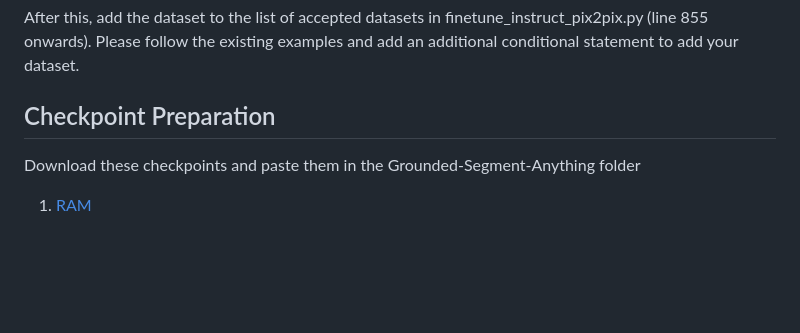
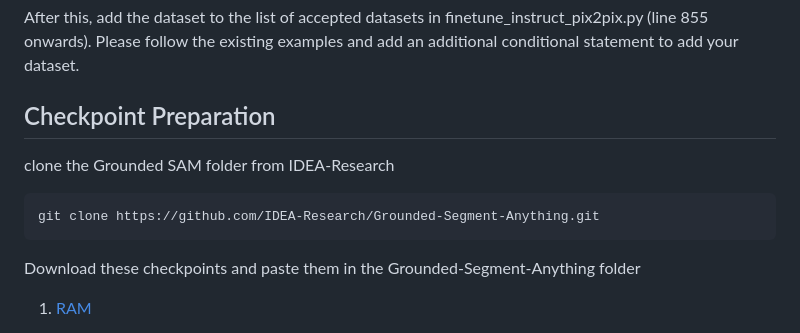
Before and after one commit to JayParanjape/F-ViTA, a Markdown page: README.md, the part around the change. Drawn GitHub-style; blank space fills up the shorter version.

````diff
--- a/README.md
+++ b/README.md
@@ -47,7 +47,10 @@ Here, Vis represents the visible image folder and Ir represents the correspondin
 After this, add the dataset to the list of accepted datasets in finetune_instruct_pix2pix.py (line 855 onwards). Please follow the existing examples and add an additional conditional statement to add your dataset.
 
 ## Checkpoint Preparation
-
+clone the Grounded SAM folder from IDEA-Research
+```
+git clone https://github.com/IDEA-Research/Grounded-Segment-Anything.git
+```
 Download these checkpoints and paste them in the Grounded-Segment-Anything folder
 
 1) [RAM](https://huggingface.co/spaces/xinyu1205/Recognize_Anything-Tag2Text/blob/main/ram_swin_large_14m.pth)
````
